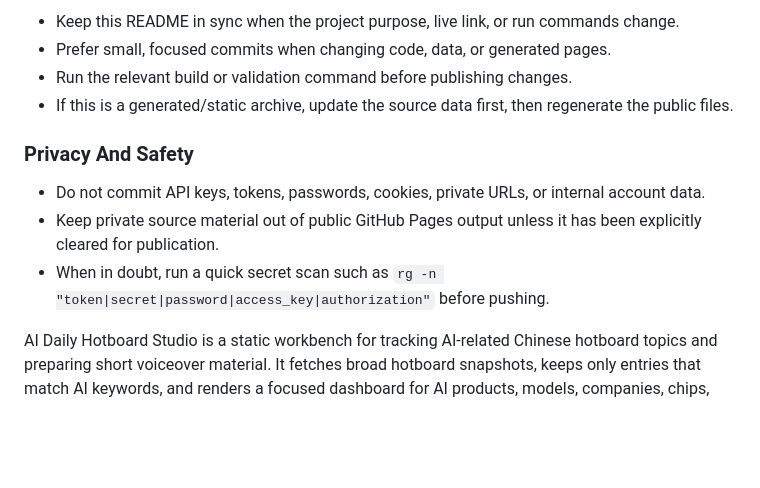
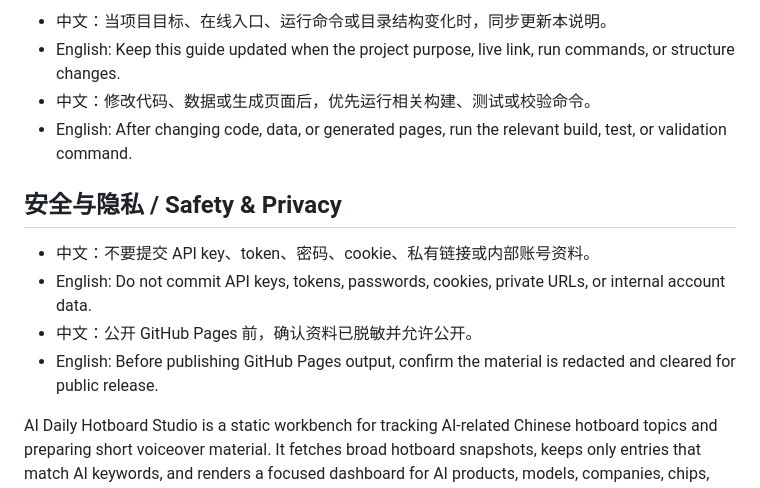
Before and after one commit to siuserxiaowei/daily-hotboard-studio, a Markdown page: README.md, the part around one of its changes. Rendered like a GitHub page; blank space fills up the shorter version.

```diff
--- a/README.md
+++ b/README.md
@@ -56,15 +61,18 @@ npm test
 
-- Keep this README in sync when the project purpose, live link, or run commands change.
-- Prefer small, focused commits when changing code, data, or generated pages.
-- Run the relevant build or validation command before publishing changes.
-- If this is a generated/static archive, update the source data first, then regenerate the public files.
+- 中文：当项目目标、在线入口、运行命令或目录结构变化时，同步更新本说明。
+- English: Keep this guide updated when the project purpose, live link, run commands, or structure changes.
+- 中文：修改代码、数据或生成页面后，优先运行相关构建、测试或校验命令。
+- English: After changing code, data, or generated pages, run the relevant build, test, or validation command.
 
-### Privacy And Safety
+## 安全与隐私 / Safety & Privacy
 
-- Do not commit API keys, tokens, passwords, cookies, private URLs, or internal account data.
-- Keep private source material out of public GitHub Pages output unless it has been explicitly cleared for publication.
-- When in doubt, run a quick secret scan such as `rg -n "token|secret|password|access_key|authorization"` before pushing.
+- 中文：不要提交 API key、token、密码、cookie、私有链接或内部账号资料。
+- English: Do not commit API keys, tokens, passwords, cookies, private URLs, or internal account data.
+- 中文：公开 GitHub Pages 前，确认资料已脱敏并允许公开。
+- English: Before publishing GitHub Pages output, confirm the material is redacted and cleared for public release.
 <!-- SIUSER-REPO-GUIDE:END -->
+
+
 
 AI Daily Hotboard Studio is a static workbench for tracking AI-related Chinese hotboard topics and preparing short voiceover material. It fetches broad hotboard snapshots, keeps only entries that match AI keywords, and renders a focused dashboard for AI products, models, companies, chips, agents, robotics, and AI creator tools.
 
```
Also changed, not shown: other parts of README.md (+37 -32 lines).
